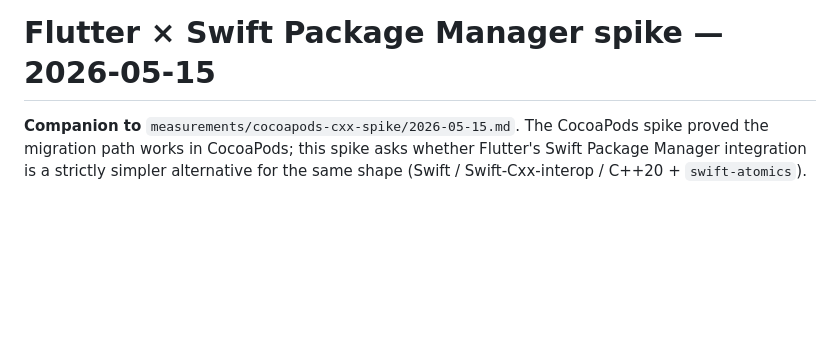
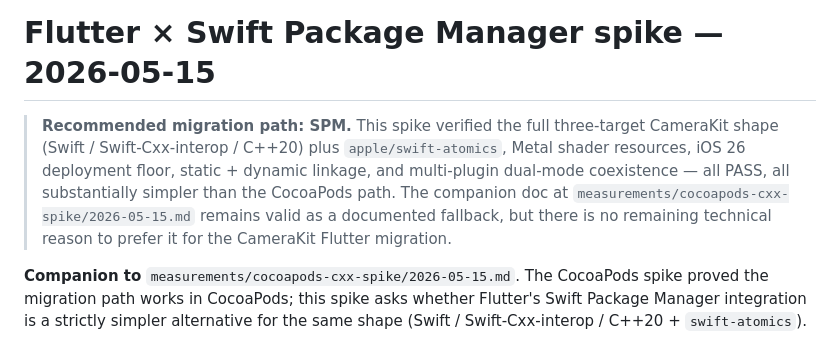
Before and after one commit to Shreeyak/cambrian-ios-camera, a Markdown page: measurements/flutter-spm-spike/2026-05-15.md, the part around the change. Rendered like a GitHub page; blank space fills up the shorter version.

Commit message:
docs(measurements): add prominent SPM-recommended banner to top of SPM spike doc
The verdict and recommendation sections already concluded SPM is the path,
but the conclusion was woven into prose. A reader landing on the doc
without context could miss it without reading carefully.

Mirrors the >Read this first banner on the CocoaPods doc — every spike
artifact now states the recommended path in the first paragraph the
reader sees.

Co-Authored-By: Claude Opus 4.7 (1M context) <noreply@anthropic.com>

```diff
--- a/measurements/flutter-spm-spike/2026-05-15.md
+++ b/measurements/flutter-spm-spike/2026-05-15.md
@@ -1,4 +1,13 @@
 # Flutter × Swift Package Manager spike — 2026-05-15
+
+> **Recommended migration path: SPM.** This spike verified the full
+> three-target CameraKit shape (Swift / Swift-Cxx-interop / C++20) plus
+> `apple/swift-atomics`, Metal shader resources, iOS 26 deployment floor,
+> static + dynamic linkage, and multi-plugin dual-mode coexistence — all
+> PASS, all substantially simpler than the CocoaPods path. The companion
+> doc at `measurements/cocoapods-cxx-spike/2026-05-15.md` remains valid as
+> a documented fallback, but there is no remaining technical reason to
+> prefer it for the CameraKit Flutter migration.
 
 **Companion to** `measurements/cocoapods-cxx-spike/2026-05-15.md`. The CocoaPods
 spike proved the migration path works in CocoaPods; this spike asks whether
```
